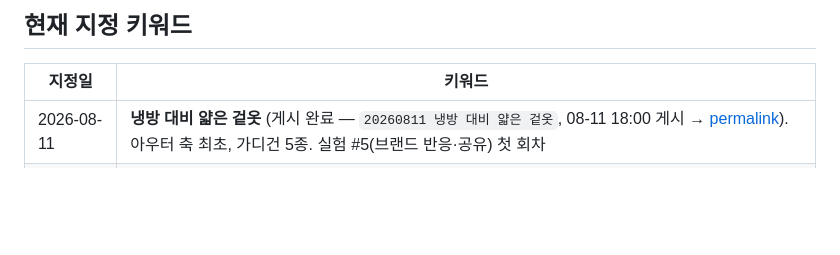
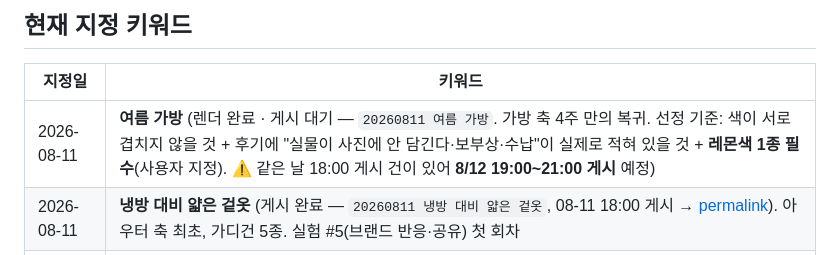
Before and after one commit to ingbingS2/card-ilovefashion, a Markdown page: KEYWORD-POLICY.md, the part around the change. GitHub-like rendering; blank space fills up the shorter version.

Commit message:
chore: auto-commit by Claude Code (2026-08-11 18:22:38)

```diff
--- a/KEYWORD-POLICY.md
+++ b/KEYWORD-POLICY.md
@@ -327,6 +327,7 @@
 
 | 지정일 | 키워드 |
 |---|---|
+| 2026-08-11 | **여름 가방** (렌더 완료 · 게시 대기 — `20260811 여름 가방`. 가방 축 4주 만의 복귀. 선정 기준: 색이 서로 겹치지 않을 것 + 후기에 "실물이 사진에 안 담긴다·보부상·수납"이 실제로 적혀 있을 것 + **레몬색 1종 필수**(사용자 지정). ⚠️ 같은 날 18:00 게시 건이 있어 **8/12 19:00~21:00 게시** 예정) |
 | 2026-08-11 | **냉방 대비 얇은 겉옷** (게시 완료 — `20260811 냉방 대비 얇은 겉옷`, 08-11 18:00 게시 → [permalink](https://www.instagram.com/p/Db5Nzn9jw4k/)). 아우터 축 최초, 가디건 5종. 실험 #5(브랜드 반응·공유) 첫 회차 |
 | 2026-08-10 | **여름 긴바지** (게시 완료 — `20260810 여름 긴바지`, 08-10 **23:23** 게시 → 저녁 창 밖이라 #4 표본 제외) |
 | 2026-08-06 | **한여름 시스루 셔츠** (게시 완료 — `20260806 한여름 시스루 셔츠`, 08-07 19:00 게시) |
```
